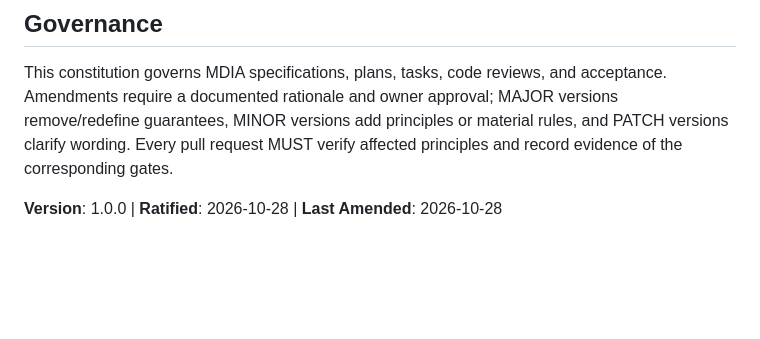
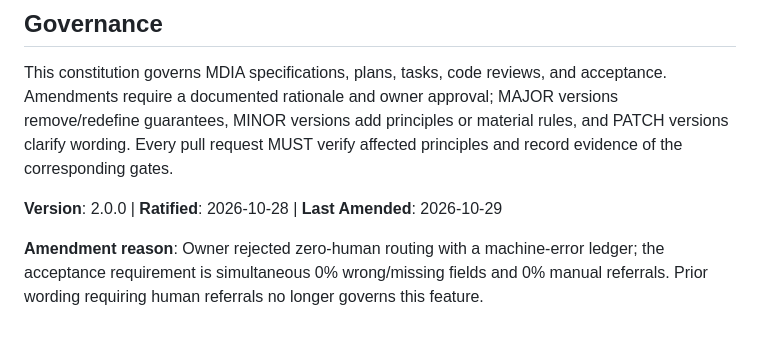
Before and after one commit to overurdream-collab/OCR_deepseak, a Markdown page: .specify/memory/constitution.md, the part around one of its changes. GitHub-like rendering; blank space fills up the shorter version.

```diff
--- a/.specify/memory/constitution.md
+++ b/.specify/memory/constitution.md
@@ -73,4 +85,8 @@ MAJOR versions remove/redefine guarantees, MINOR versions add principles or
 material rules, and PATCH versions clarify wording. Every pull request MUST
 verify affected principles and record evidence of the corresponding gates.
 
-**Version**: 1.0.0 | **Ratified**: 2026-10-28 | **Last Amended**: 2026-10-28
+**Version**: 2.0.0 | **Ratified**: 2026-10-28 | **Last Amended**: 2026-10-29
+
+**Amendment reason**: Owner rejected zero-human routing with a machine-error ledger;
+the acceptance requirement is simultaneous 0% wrong/missing fields and 0% manual
+referrals. Prior wording requiring human referrals no longer governs this feature.
```
Also changed, not shown: other parts of .specify/memory/constitution.md (+23 -11 lines).
